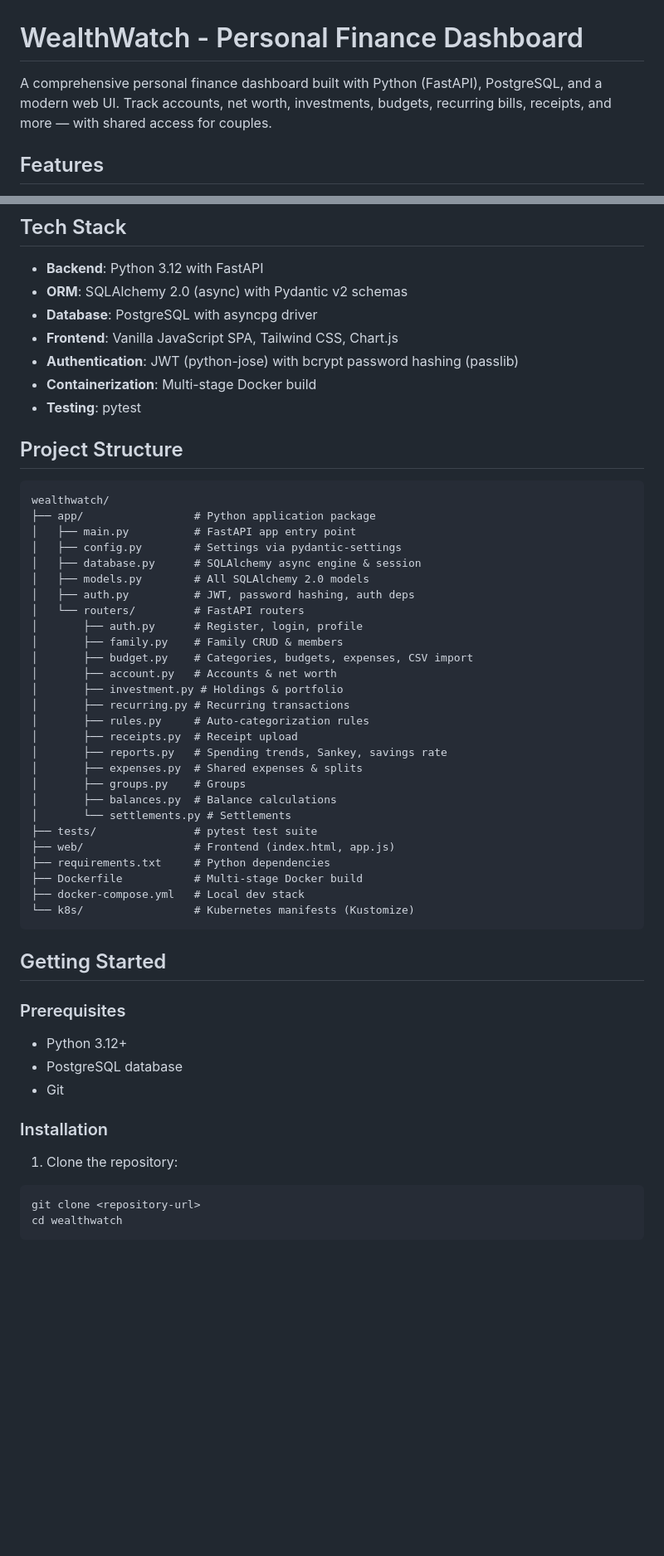
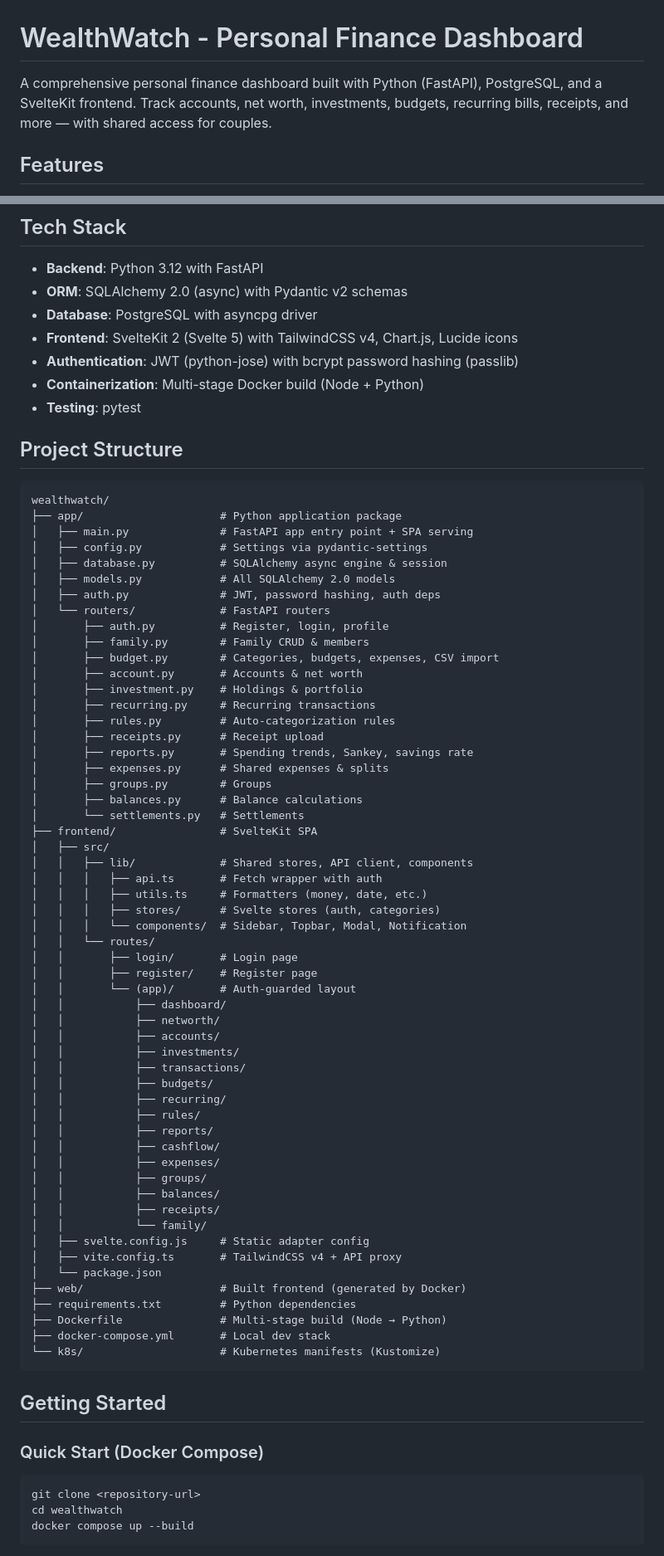
Before and after one commit to disencd/WealthWatch, a Markdown page: README.md, 2 parts joined by grey strips. Shown at 83% size. Drawn GitHub-style; blank space fills up the shorter version.

Commit message:
Update README to reflect SvelteKit frontend migration with detailed project structure, setup instructions, and multi-stage Docker build documentation

````diff
--- a/README.md
+++ b/README.md
@@ -1,6 +1,6 @@
 # WealthWatch - Personal Finance Dashboard
 
-A comprehensive personal finance dashboard built with Python (FastAPI), PostgreSQL, and a modern web UI. Track accounts, net worth, investments, budgets, recurring bills, receipts, and more — with shared access for couples.
+A comprehensive personal finance dashboard built with Python (FastAPI), PostgreSQL, and a SvelteKit frontend. Track accounts, net worth, investments, budgets, recurring bills, receipts, and more — with shared access for couples.
 
 ## Features
 
@@ -22,56 +22,78 @@ A comprehensive personal finance dashboard built with Python (FastAPI), PostgreS
 - **Backend**: Python 3.12 with FastAPI
 - **ORM**: SQLAlchemy 2.0 (async) with Pydantic v2 schemas
 - **Database**: PostgreSQL with asyncpg driver
-- **Frontend**: Vanilla JavaScript SPA, Tailwind CSS, Chart.js
+- **Frontend**: SvelteKit 2 (Svelte 5) with TailwindCSS v4, Chart.js, Lucide icons
 - **Authentication**: JWT (python-jose) with bcrypt password hashing (passlib)
-- **Containerization**: Multi-stage Docker build
+- **Containerization**: Multi-stage Docker build (Node + Python)
 - **Testing**: pytest
 
 ## Project Structure
 
 ```
 wealthwatch/
-├── app/                 # Python application package
-│   ├── main.py          # FastAPI app entry point
-│   ├── config.py        # Settings via pydantic-settings
-│   ├── database.py      # SQLAlchemy async engine & session
-│   ├── models.py        # All SQLAlchemy 2.0 models
-│   ├── auth.py          # JWT, password hashing, auth deps
-│   └── routers/         # FastAPI routers
-│       ├── auth.py      # Register, login, profile
-│       ├── family.py    # Family CRUD & members
-│       ├── budget.py    # Categories, budgets, expenses, CSV import
-│       ├── account.py   # Accounts & net worth
-│       ├── investment.py # Holdings & portfolio
-│       ├── recurring.py # Recurring transactions
-│       ├── rules.py     # Auto-categorization rules
-│       ├── receipts.py  # Receipt upload
-│       ├── reports.py   # Spending trends, Sankey, savings rate
-│       ├── expenses.py  # Shared expenses & splits
-│       ├── groups.py    # Groups
-│       ├── balances.py  # Balance calculations
-│       └── settlements.py # Settlements
-├── tests/               # pytest test suite
-├── web/                 # Frontend (index.html, app.js)
-├── requirements.txt     # Python dependencies
-├── Dockerfile           # Multi-stage Docker build
-├── docker-compose.yml   # Local dev stack
-└── k8s/                 # Kubernetes manifests (Kustomize)
+├── app/                     # Python application package
+│   ├── main.py              # FastAPI app entry point + SPA serving
+│   ├── config.py            # Settings via pydantic-settings
+│   ├── database.py          # SQLAlchemy async engine & session
+│   ├── models.py            # All SQLAlchemy 2.0 models
+│   ├── auth.py              # JWT, password hashing, auth deps
+│   └── routers/             # FastAPI routers
+│       ├── auth.py          # Register, login, profile
+│       ├── family.py        # Family CRUD & members
+│       ├── budget.py        # Categories, budgets, expenses, CSV import
+│       ├── account.py       # Accounts & net worth
+│       ├── investment.py    # Holdings & portfolio
+│       ├── recurring.py     # Recurring transactions
+│       ├── rules.py         # Auto-categorization rules
+│       ├── receipts.py      # Receipt upload
+│       ├── reports.py       # Spending trends, Sankey, savings rate
+│       ├── expenses.py      # Shared expenses & splits
+│       ├── groups.py        # Groups
+│       ├── balances.py      # Balance calculations
+│       └── settlements.py   # Settlements
+├── frontend/                # SvelteKit SPA
+│   ├── src/
+│   │   ├── lib/             # Shared stores, API client, components
+│   │   │   ├── api.ts       # Fetch wrapper with auth
+│   │   │   ├── utils.ts     # Formatters (money, date, etc.)
+│   │   │   ├── stores/      # Svelte stores (auth, categories)
+│   │   │   └── components/  # Sidebar, Topbar, Modal, Notification
+│   │   └── routes/
+│   │       ├── login/       # Login page
+│   │       ├── register/    # Register page
+│   │       └── (app)/       # Auth-guarded layout
+│   │           ├── dashboard/
+│   │           ├── networth/
+│   │           ├── accounts/
+│   │           ├── investments/
+│   │           ├── transactions/
+│   │           ├── budgets/
+│   │           ├── recurring/
+│   │           ├── rules/
+│   │           ├── reports/
+│   │           ├── cashflow/
+│   │           ├── expenses/
+│   │           ├── groups/
+│   │           ├── balances/
+│   │           ├── receipts/
+│   │           └── family/
+│   ├── svelte.config.js     # Static adapter config
+│   ├── vite.config.ts       # TailwindCSS v4 + API proxy
+│   └── package.json
+├── web/                     # Built frontend (generated by Docker)
+├── requirements.txt         # Python dependencies
+├── Dockerfile               # Multi-stage build (Node → Python)
+├── docker-compose.yml       # Local dev stack
+└── k8s/                     # Kubernetes manifests (Kustomize)
 ```
 
 ## Getting Started
 
-### Prerequisites
+### Quick Start (Docker Compose)
 
-- Python 3.12+
-- PostgreSQL database
-- Git
-
-### Installation
-
-1. Clone the repository:
 ```bash
 git clone <repository-url>
 cd wealthwatch
+docker compose up --build
 ```
 
````
Also changed, not shown: other parts of README.md (+37 -25 lines).
